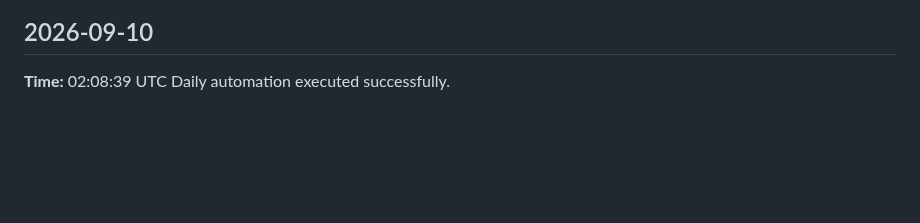
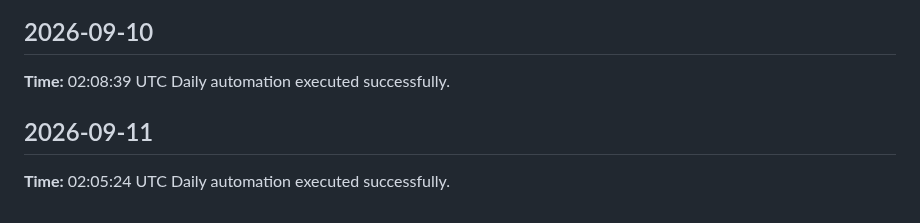
Before and after one commit to yaswanthme007/dsa-atlas, a Markdown page: logs/daily-log.md, the part around the change. GitHub-like rendering; blank space fills up the shorter version.

Commit message:
chore: daily update 2026-09-11

```diff
--- a/logs/daily-log.md
+++ b/logs/daily-log.md
@@ -158,3 +158,7 @@ Daily automation executed successfully.
 ## 2026-09-10
 **Time:** 02:08:39 UTC
 Daily automation executed successfully.
+
+## 2026-09-11
+**Time:** 02:05:24 UTC
+Daily automation executed successfully.
```
